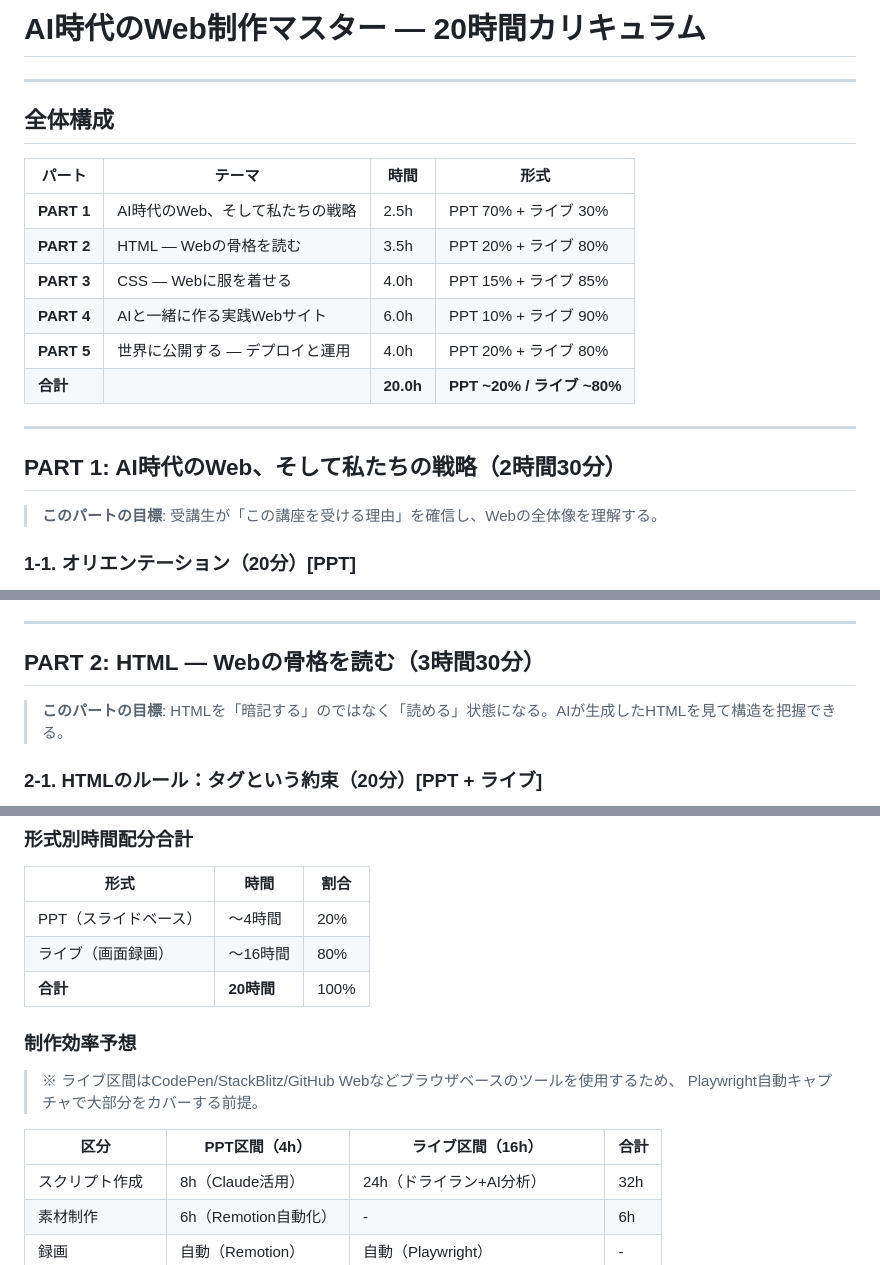
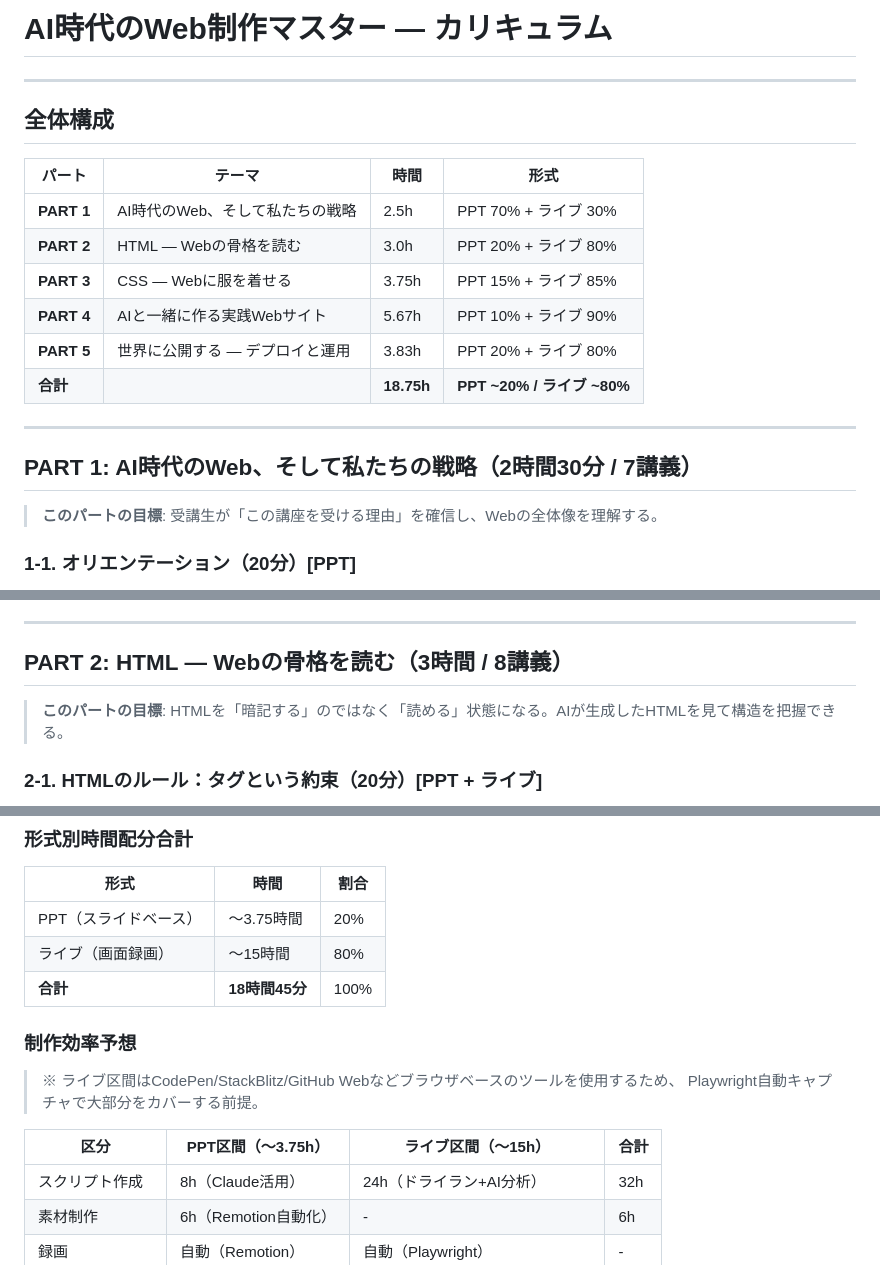
Before and after one commit to cnjw2021/lecture-automation, a Markdown page: docs/curriculum.md, 3 parts joined by grey strips. GitHub-like rendering.

Commit message:
docs: 강의 시간 합계 실측치 반영, web-editor-comparison 내부 불일치 수정
- curriculum.md: PART별 헤더 시간을 부록 강의표 합산값에 맞춤
  (PART2: 3.5h→3h, PART3: 4h→3h45m, PART4: 6h→5h40m, PART5: 4h→3h50m, 총 18h45m)
- curriculum.md: 제작효율예상 기준 시간도 동일하게 수정
- web-editor-comparison.md: CodePen 비교표 "가입 불필요" → "GitHub 로그인" 통일
- web-editor-comparison.md: CodePen 추천 범위 "PART 1~2" → "PART 1~3"으로 통일

Co-Authored-By: Claude Sonnet 4.6 <noreply@anthropic.com>

```diff
--- a/docs/curriculum.md
+++ b/docs/curriculum.md
@@ -1,4 +1,4 @@
-# AI時代のWeb制作マスター — 20時間カリキュラム
+# AI時代のWeb制作マスター — カリキュラム
 
 ---
 
@@ -7,15 +7,15 @@
 | パート | テーマ | 時間 | 形式 |
 |--------|--------|------|------|
 | **PART 1** | AI時代のWeb、そして私たちの戦略 | 2.5h | PPT 70% + ライブ 30% |
-| **PART 2** | HTML — Webの骨格を読む | 3.5h | PPT 20% + ライブ 80% |
-| **PART 3** | CSS — Webに服を着せる | 4.0h | PPT 15% + ライブ 85% |
-| **PART 4** | AIと一緒に作る実践Webサイト | 6.0h | PPT 10% + ライブ 90% |
-| **PART 5** | 世界に公開する — デプロイと運用 | 4.0h | PPT 20% + ライブ 80% |
-| **合計** | | **20.0h** | **PPT ~20% / ライブ ~80%** |
+| **PART 2** | HTML — Webの骨格を読む | 3.0h | PPT 20% + ライブ 80% |
+| **PART 3** | CSS — Webに服を着せる | 3.75h | PPT 15% + ライブ 85% |
+| **PART 4** | AIと一緒に作る実践Webサイト | 5.67h | PPT 10% + ライブ 90% |
+| **PART 5** | 世界に公開する — デプロイと運用 | 3.83h | PPT 20% + ライブ 80% |
+| **合計** | | **18.75h** | **PPT ~20% / ライブ ~80%** |
 
 ---
 
-## PART 1: AI時代のWeb、そして私たちの戦略（2時間30分）
+## PART 1: AI時代のWeb、そして私たちの戦略（2時間30分 / 7講義）
 
 > **このパートの目標**: 受講生が「この講座を受ける理由」を確信し、Webの全体像を理解する。
 
@@ -102,7 +102,7 @@
 
 ---
 
-## PART 2: HTML — Webの骨格を読む（3時間30分）
+## PART 2: HTML — Webの骨格を読む（3時間 / 8講義）
 
 > **このパートの目標**: HTMLを「暗記する」のではなく「読める」状態になる。AIが生成したHTMLを見て構造を把握できる。
 
@@ -589,16 +589,16 @@
 
 | 形式 | 時間 | 割合 |
 |------|------|------|
-| PPT（スライドベース） | 〜4時間 | 20% |
-| ライブ（画面録画） | 〜16時間 | 80% |
-| **合計** | **20時間** | 100% |
+| PPT（スライドベース） | 〜3.75時間 | 20% |
+| ライブ（画面録画） | 〜15時間 | 80% |
+| **合計** | **18時間45分** | 100% |
 
 ### 制作効率予想
 
 > ※ ライブ区間はCodePen/StackBlitz/GitHub Webなどブラウザベースのツールを使用するため、
 > Playwright自動キャプチャで大部分をカバーする前提。
 
-| 区分 | PPT区間（4h） | ライブ区間（16h） | 合計 |
+| 区分 | PPT区間（〜3.75h） | ライブ区間（〜15h） | 合計 |
 |------|--------------|-------------------|------|
 | スクリプト作成 | 8h（Claude活用） | 24h（ドライラン+AI分析） | 32h |
 | 素材制作 | 6h（Remotion自動化） | - | 6h |
```
Also changed, not shown: other parts of docs/curriculum.md (+3 -3 lines), docs/web-editor-comparison.md (+2 -2 lines).
